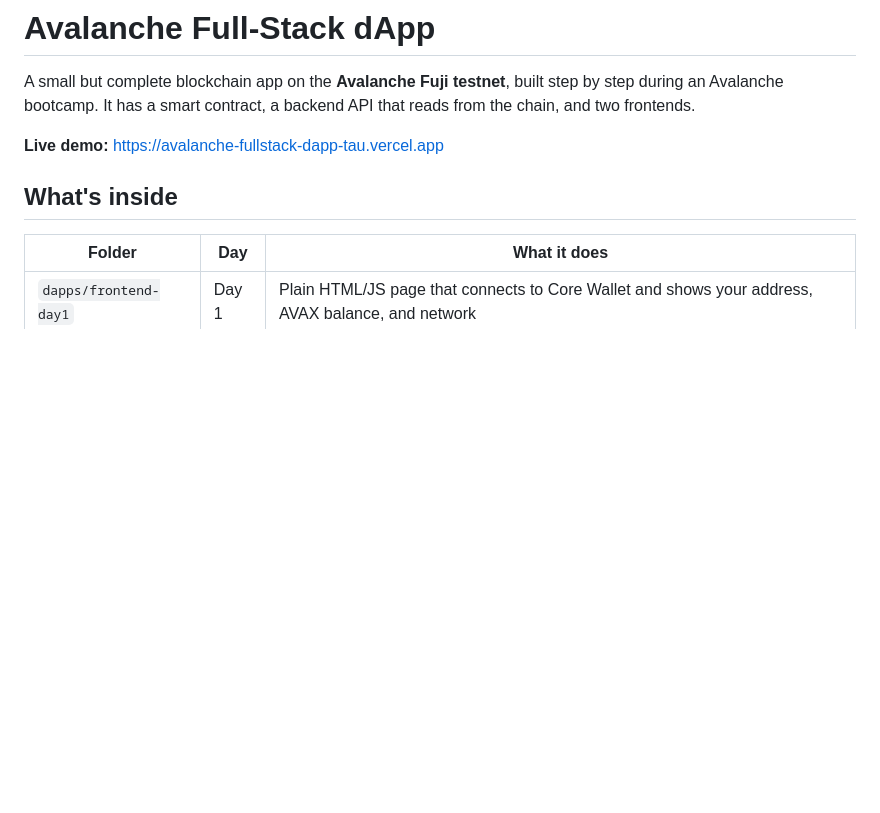
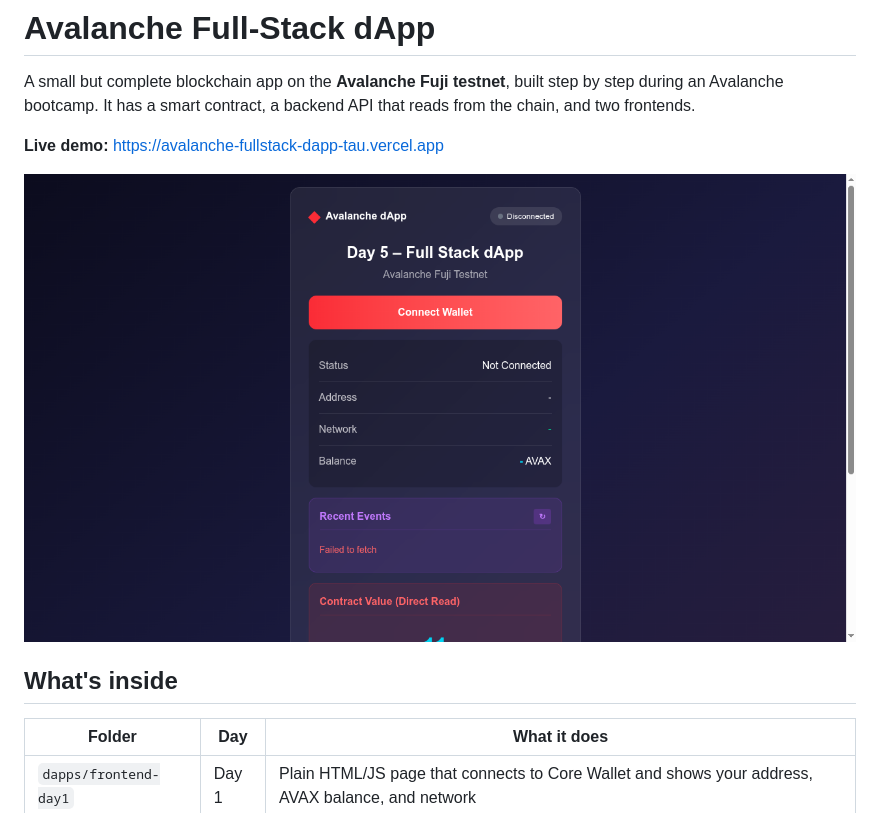
Before and after one commit to rhmatzeka/avalanche-fullstack-dapp, a Markdown page: README.md, the part around the change. Drawn GitHub-style; pictures changed too: docs/images/preview.png (added); blank space fills up the shorter version.

Commit message:
docs: add a screenshot to the README (#2)

```diff
--- a/README.md
+++ b/README.md
@@ -3,6 +3,8 @@
 A small but complete blockchain app on the **Avalanche Fuji testnet**, built step by step during an Avalanche bootcamp. It has a smart contract, a backend API that reads from the chain, and two frontends.
 
 **Live demo:** https://avalanche-fullstack-dapp-tau.vercel.app
+
+![Avalanche Fuji dApp: wallet status, events and contract value](docs/images/preview.png)
 
 ## What's inside
 
```
